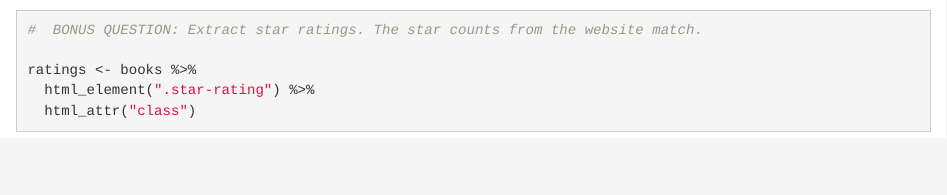
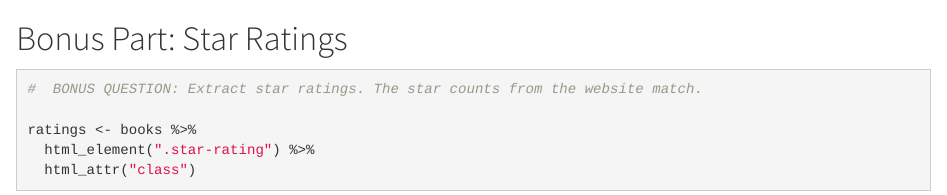
Before and after one commit to shugawuga/pa446-midterm, an R Markdown document (docs/index.Rmd): the page in a window 1100 px wide, from 5100 px down. Rendered offline with R 4.5, knitr and Pandoc, with nearby package versions; some code elsewhere in the file could not run offline; column names are cleaned by a stand-in for the janitor package.

Commit message:
Completed Part II Question 2 and bonus star ratings to be more visible

````diff
--- a/docs/index.Rmd
+++ b/docs/index.Rmd
@@ -237,6 +237,8 @@ write.csv(
 
 
 
+# Bonus Part: Star Ratings
+
 
 ```{r}
 #  BONUS QUESTION: Extract star ratings. The star counts from the website match.
````
Also changed, not shown: 1 other file.
